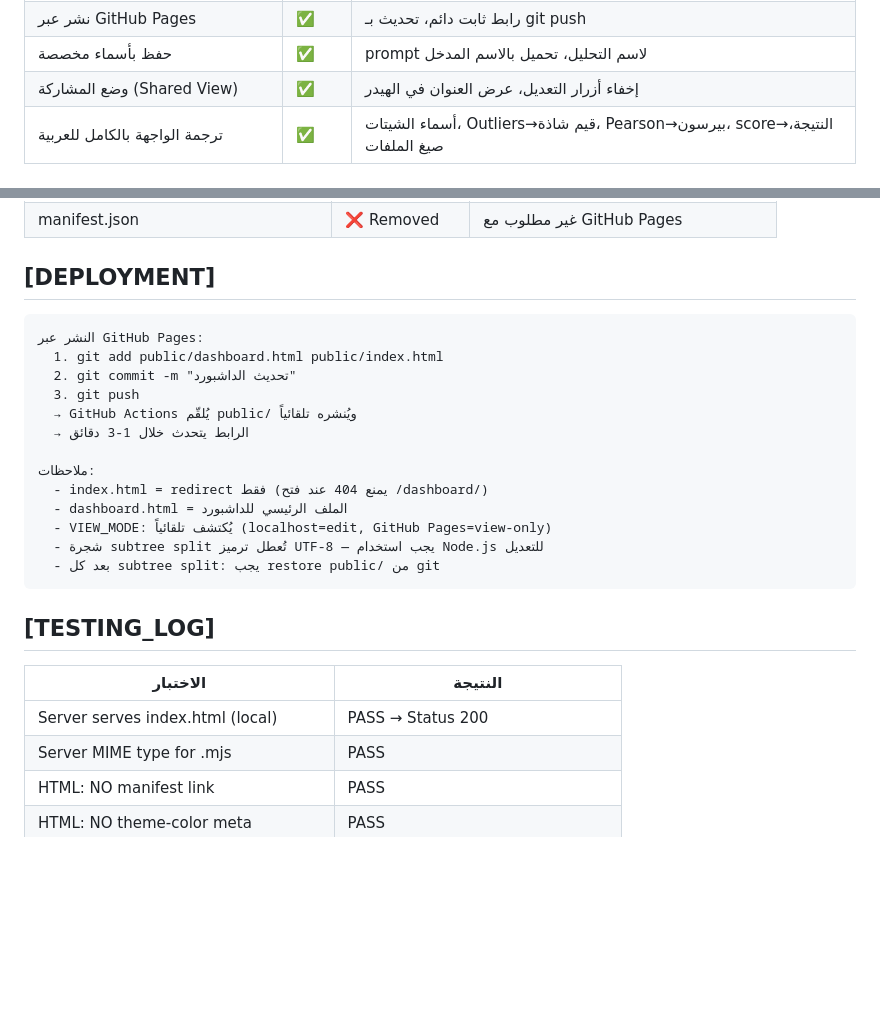
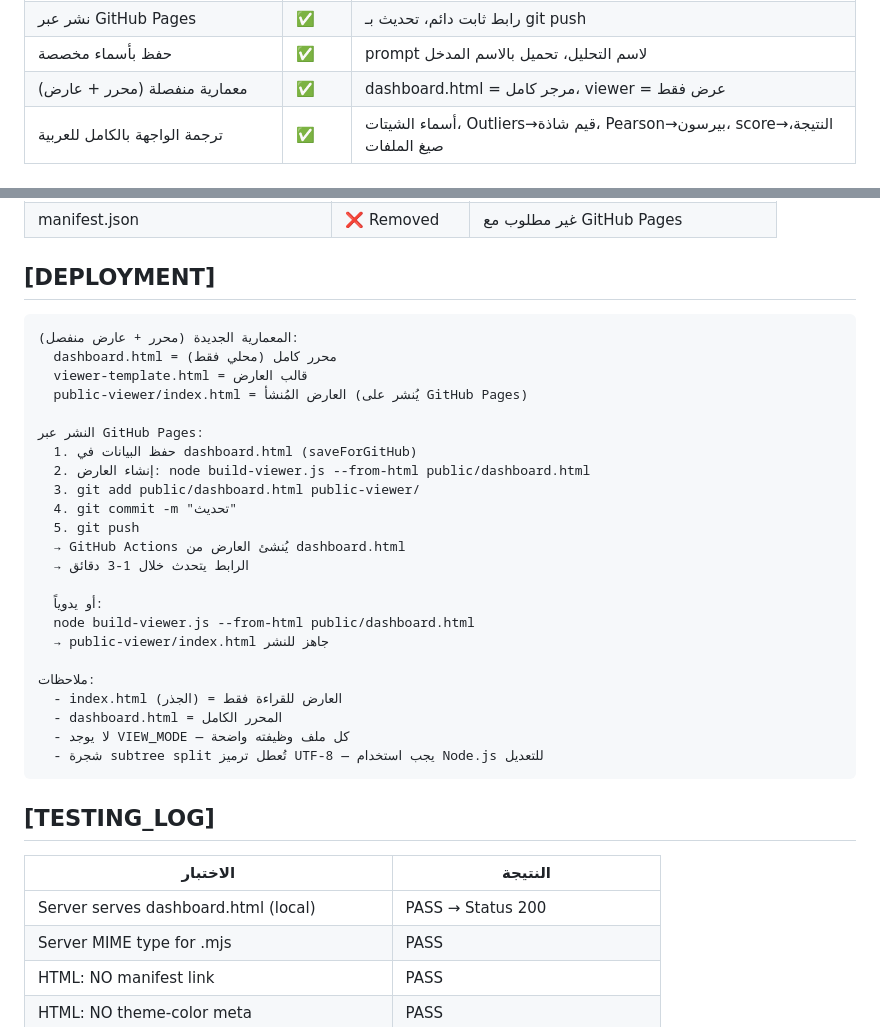
Before and after one commit to naderkhaled124-wq/dashboard, a Markdown page: PROJECT_MAP.md, 2 parts joined by grey strips. Rendered like a GitHub page; blank space fills up the shorter version.

````diff
--- a/PROJECT_MAP.md
+++ b/PROJECT_MAP.md
@@ -103,7 +90,7 @@ dashboard/
 | حفظ الحالة (localStorage) | ✅ | يُعيد فتح آخر نتائج عند التجديد |
 | نشر عبر GitHub Pages | ✅ | رابط ثابت دائم، تحديث بـ git push |
 | حفظ بأسماء مخصصة | ✅ | prompt لاسم التحليل، تحميل بالاسم المدخل |
-| وضع المشاركة (Shared View) | ✅ | إخفاء أزرار التعديل، عرض العنوان في الهيدر |
+| معمارية منفصلة (محرر + عارض) | ✅ | dashboard.html = مرجر كامل، viewer = عرض فقط |
 | ترجمة الواجهة بالكامل للعربية | ✅ | أسماء الشيتات، Outliers→قيم شاذة، Pearson→بيرسون، score→النتيجة، صيغ الملفات |
 
 ## [DEPRECATED]
@@ -118,25 +105,35 @@ dashboard/
 
 ## [DEPLOYMENT]
 ```
+المعمارية الجديدة (محرر + عارض منفصل):
+  dashboard.html = محرر كامل (محلي فقط)
+  viewer-template.html = قالب العارض
+  public-viewer/index.html = العارض المُنشأ (يُنشر على GitHub Pages)
+
 النشر عبر GitHub Pages:
-  1. git add public/dashboard.html public/index.html
-  2. git commit -m "تحديث الداشبورد"
-  3. git push
-  → GitHub Actions يُلقّم public/ ويُنشره تلقائياً
+  1. حفظ البيانات في dashboard.html (saveForGitHub)
+  2. إنشاء العارض: node build-viewer.js --from-html public/dashboard.html
+  3. git add public/dashboard.html public-viewer/
+  4. git commit -m "تحديث"
+  5. git push
+  → GitHub Actions يُنشئ العارض من dashboard.html
   → الرابط يتحدث خلال 1-3 دقائق
 
+  أو يدوياً:
+  node build-viewer.js --from-html public/dashboard.html
+  → public-viewer/index.html جاهز للنشر
+
 ملاحظات:
-  - index.html = redirect فقط (يمنع 404 عند فتح /dashboard/)
-  - dashboard.html = الملف الرئيسي للداشبورد
-  - VIEW_MODE: يُكتشف تلقائياً (localhost=edit, GitHub Pages=view-only)
+  - index.html (الجذر) = العارض للقراءة فقط
+  - dashboard.html = المحرر الكامل
+  - لا يوجد VIEW_MODE — كل ملف وظيفته واضحة
   - شجرة subtree split تُعطل ترميز UTF-8 — يجب استخدام Node.js للتعديل
-  - بعد كل subtree split: يجب restore public/ من git
 ```
 
 ## [TESTING_LOG]
 | الاختبار | النتيجة |
 |---|---|
-| Server serves index.html (local) | PASS → Status 200 |
+| Server serves dashboard.html (local) | PASS → Status 200 |
 | Server MIME type for .mjs | PASS |
 | HTML: NO manifest link | PASS |
 | HTML: NO theme-color meta | PASS |
````
Also changed, not shown: other parts of PROJECT_MAP.md (+44 -50 lines).
